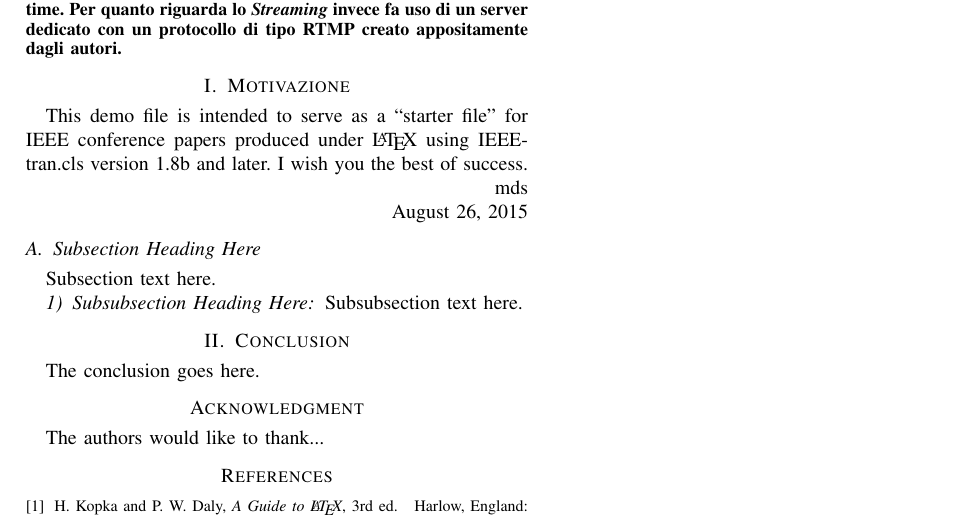
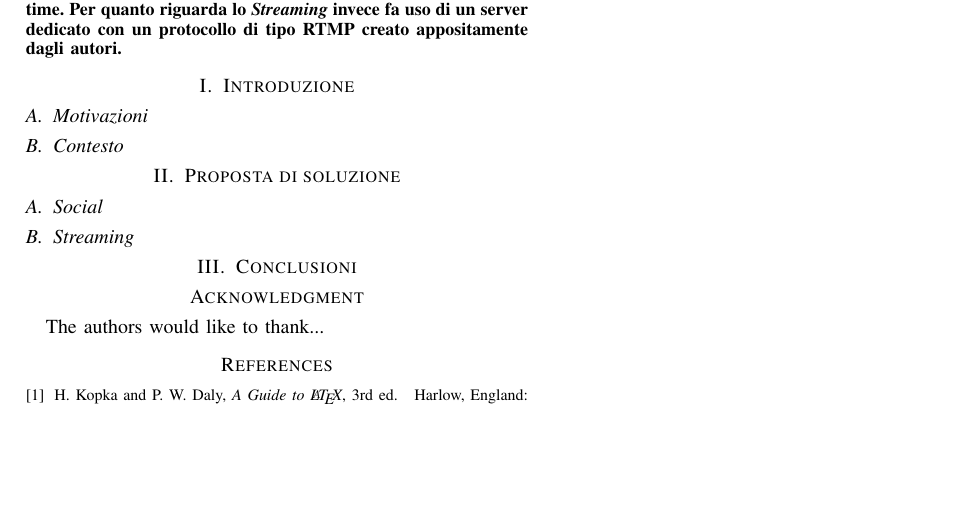
Before and after one commit to TommasoPadovan/EraStreamingReport, a LaTeX paper (bare_conf.tex): part of the page, cut so that both start at the same text, the shorter picture padded with empty space. Compiled offline with pdfLaTeX; a missing font is replaced by an installed copy or a similar font; a LaTeX package or settings file that is missing is left out.

Commit message:
bozza di struttura

```diff
--- a/bare_conf.tex
+++ b/bare_conf.tex
@@ -397,25 +397,34 @@ RTMP creato appositamente dagli autori.
 
 
 
-\section{Motivazione}
+\section{Introduzione}
+
+	\subsection{Motivazioni}
+
+	\subsection{Contesto}
+
 % no \IEEEPARstart
-This demo file is intended to serve as a ``starter file''
-for IEEE conference papers produced under \LaTeX\ using
-IEEEtran.cls version 1.8b and later.
 % You must have at least 2 lines in the paragraph with the drop letter
 % (should never be an issue)
-I wish you the best of success.
-
-\hfill mds
-
-\hfill August 26, 2015
-
-\subsection{Subsection Heading Here}
-Subsection text here.
 
 
-\subsubsection{Subsubsection Heading Here}
-Subsubsection text here.
+
+
+
+\section{Proposta di soluzione}
+
+	\subsection{Social}
+
+	\subsection{Streaming}
+
+
+
+
+
+\section{Conclusioni}
+
+
+
 
 
 % An example of a floating figure using the graphicx package.
@@ -515,8 +524,6 @@ Subsubsection text here.
 
 
 
-\section{Conclusion}
-The conclusion goes here.
 
 
 
```
Also changed, not shown: bare_conf.pdf. Lines whose indentation alone changed are shown as unchanged.
